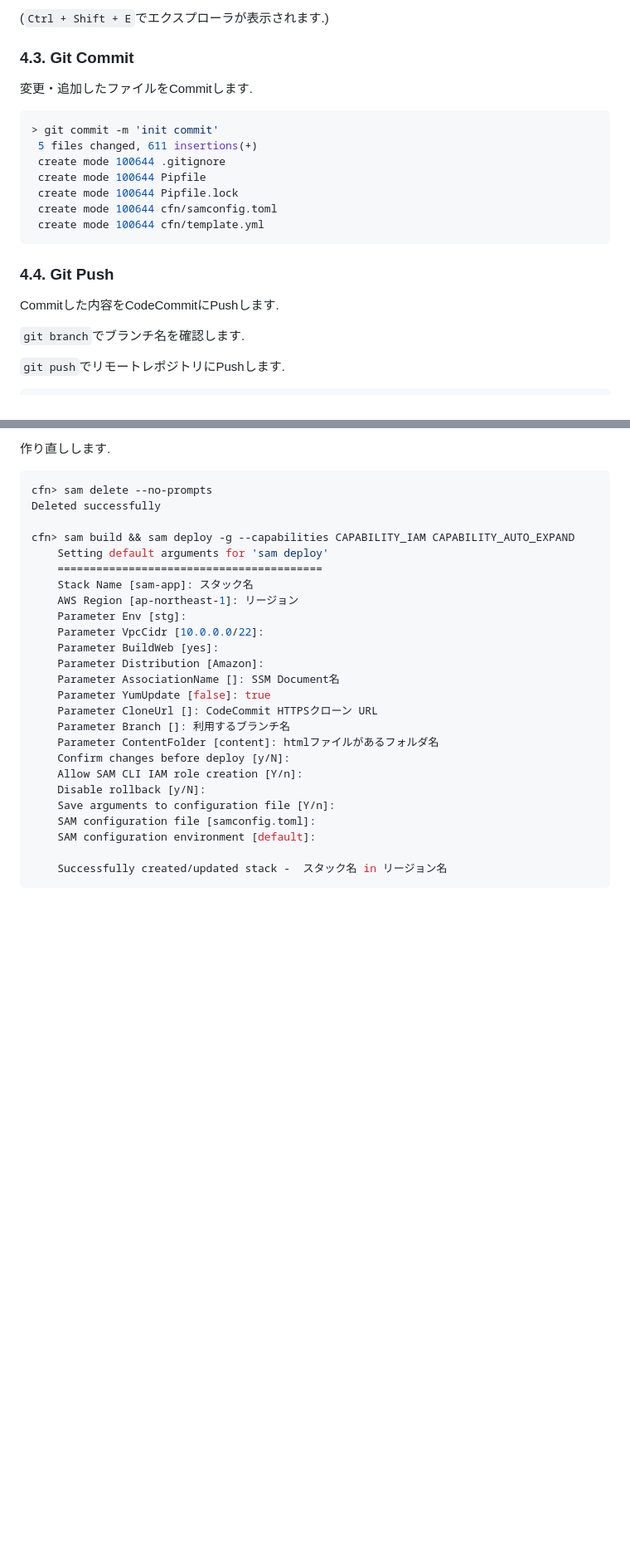
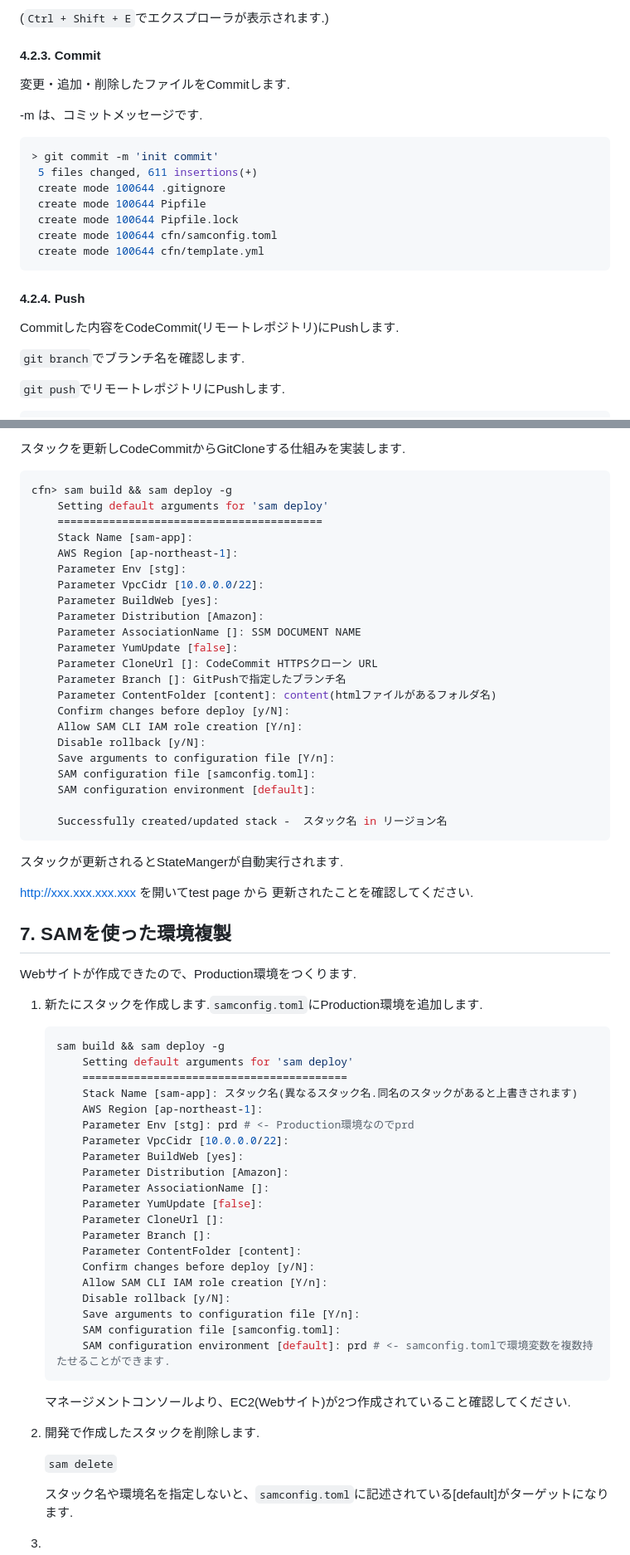
Before and after one commit to glass3839/iac-self-learning, a Markdown page: README.md, 2 parts joined by grey strips. Shown at 83% size. GitHub-like rendering; blank space fills up the shorter version.

````diff
--- a/README.md
+++ b/README.md
@@ -453,9 +466,11 @@ VsCodeの場合、ソース管理`Ctrl + Shift + G`でステージングエリ
 
 (`Ctrl + Shift + E`でエクスプローラが表示されます.)
 
-### 4.3. Git Commit
+#### 4.2.3. Commit
 
-変更・追加したファイルをCommitします.
+変更・追加・削除したファイルをCommitします.
+
+-m は、コミットメッセージです.
 
 ```bash
 > git commit -m 'init commit'
@@ -467,9 +482,9 @@ VsCodeの場合、ソース管理`Ctrl + Shift + G`でステージングエリ
  create mode 100644 cfn/template.yml
 ```
 
-### 4.4. Git Push
+#### 4.2.4. Push
 
-Commitした内容をCodeCommitにPushします.
+Commitした内容をCodeCommit(リモートレポジトリ)にPushします.
 
 `git branch`でブランチ名を確認します.
 
@@ -1277,24 +1305,21 @@ CodeCommitにPushします.
 
-作り直しします.
+スタックを更新しCodeCommitからGitCloneする仕組みを実装します.
 
 ```bash
-cfn> sam delete --no-prompts
-Deleted successfully
-
-cfn> sam build && sam deploy -g --capabilities CAPABILITY_IAM CAPABILITY_AUTO_EXPAND
+cfn> sam build && sam deploy -g
     Setting default arguments for 'sam deploy'
     =========================================
-    Stack Name [sam-app]: スタック名
-    AWS Region [ap-northeast-1]: リージョン
+    Stack Name [sam-app]:
+    AWS Region [ap-northeast-1]:
     Parameter Env [stg]:
     Parameter VpcCidr [10.0.0.0/22]:
     Parameter BuildWeb [yes]:
     Parameter Distribution [Amazon]:
-    Parameter AssociationName []: SSM Document名
-    Parameter YumUpdate [false]: true
+    Parameter AssociationName []: SSM DOCUMENT NAME
+    Parameter YumUpdate [false]:
     Parameter CloneUrl []: CodeCommit HTTPSクローン URL
-    Parameter Branch []: 利用するブランチ名
-    Parameter ContentFolder [content]: htmlファイルがあるフォルダ名
+    Parameter Branch []: GitPushで指定したブランチ名
+    Parameter ContentFolder [content]: content(htmlファイルがあるフォルダ名)
     Confirm changes before deploy [y/N]:
     Allow SAM CLI IAM role creation [Y/n]:
     Disable rollback [y/N]:
@@ -1304,3 +1329,46 @@ cfn> sam build && sam deploy -g --capabilities CAPABILITY_IAM CAPABILITY_AUTO_EX
 
     Successfully created/updated stack -  スタック名 in リージョン名
 ```
+
+スタックが更新されるとStateMangerが自動実行されます.
+
+http://xxx.xxx.xxx.xxx を開いてtest page から 更新されたことを確認してください.
+
+## 7. SAMを使った環境複製
+
+Webサイトが作成できたので、Production環境をつくります.
+
+1. 新たにスタックを作成します.`samconfig.toml`にProduction環境を追加します.
+
+    ```bash
+    sam build && sam deploy -g
+        Setting default arguments for 'sam deploy'
+        =========================================
+        Stack Name [sam-app]: スタック名(異なるスタック名.同名のスタックがあると上書きされます)
+        AWS Region [ap-northeast-1]:
+        Parameter Env [stg]: prd # <- Production環境なのでprd
+        Parameter VpcCidr [10.0.0.0/22]:
+        Parameter BuildWeb [yes]:
+        Parameter Distribution [Amazon]:
+        Parameter AssociationName []:
+        Parameter YumUpdate [false]:
+        Parameter CloneUrl []:
+        Parameter Branch []:
+        Parameter ContentFolder [content]:
+        Confirm changes before deploy [y/N]:
+        Allow SAM CLI IAM role creation [Y/n]:
+        Disable rollback [y/N]:
+        Save arguments to configuration file [Y/n]:
+        SAM configuration file [samconfig.toml]:
+        SAM configuration environment [default]: prd # <- samconfig.tomlで環境変数を複数持たせることができます.
+    ```
+
+    マネージメントコンソールより、EC2(Webサイト)が2つ作成されていること確認してください.
+
+2. 開発で作成したスタックを削除します.
+
+    `sam delete`
+
+    スタック名や環境名を指定しないと、`samconfig.toml`に記述されている[default]がターゲットになります.
+
+3.
````
Also changed, not shown: other parts of README.md (+251 -225 lines), images/70.doc.dio.png (renamed from images/62.doc.dio.png), images/80.git.dio.png (added), images/vpc/git.dio.png (deleted), 5 other files.
